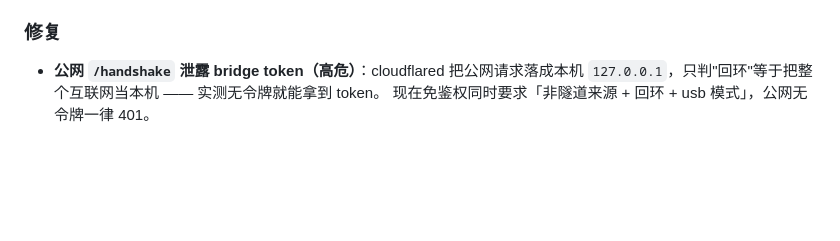
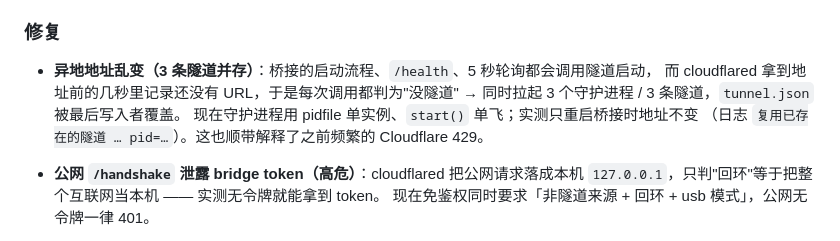
Before and after one commit to MengTan100/pocketpilot, a Markdown page: CHANGELOG.md, the part around the change. GitHub-like rendering; blank space fills up the shorter version.

Commit message:
Document the duplicate-tunnel root cause behind the changing remote address

```diff
--- a/CHANGELOG.md
+++ b/CHANGELOG.md
@@ -28,6 +28,11 @@
 
 ### 修复
 
+- **异地地址乱变（3 条隧道并存）**：桥接的启动流程、`/health`、5 秒轮询都会调用隧道启动，
+  而 cloudflared 拿到地址前的几秒里记录还没有 URL，于是每次调用都判为"没隧道" →
+  同时拉起 3 个守护进程 / 3 条隧道，`tunnel.json` 被最后写入者覆盖。
+  现在守护进程用 pidfile 单实例、`start()` 单飞；实测只重启桥接时地址不变
+  （日志 `复用已存在的隧道 … pid=…`）。这也顺带解释了之前频繁的 Cloudflare 429。
 - **公网 `/handshake` 泄露 bridge token（高危）**：cloudflared 把公网请求落成本机
   `127.0.0.1`，只判"回环"等于把整个互联网当本机 —— 实测无令牌就能拿到 token。
   现在免鉴权同时要求「非隧道来源 + 回环 + usb 模式」，公网无令牌一律 401。
```
